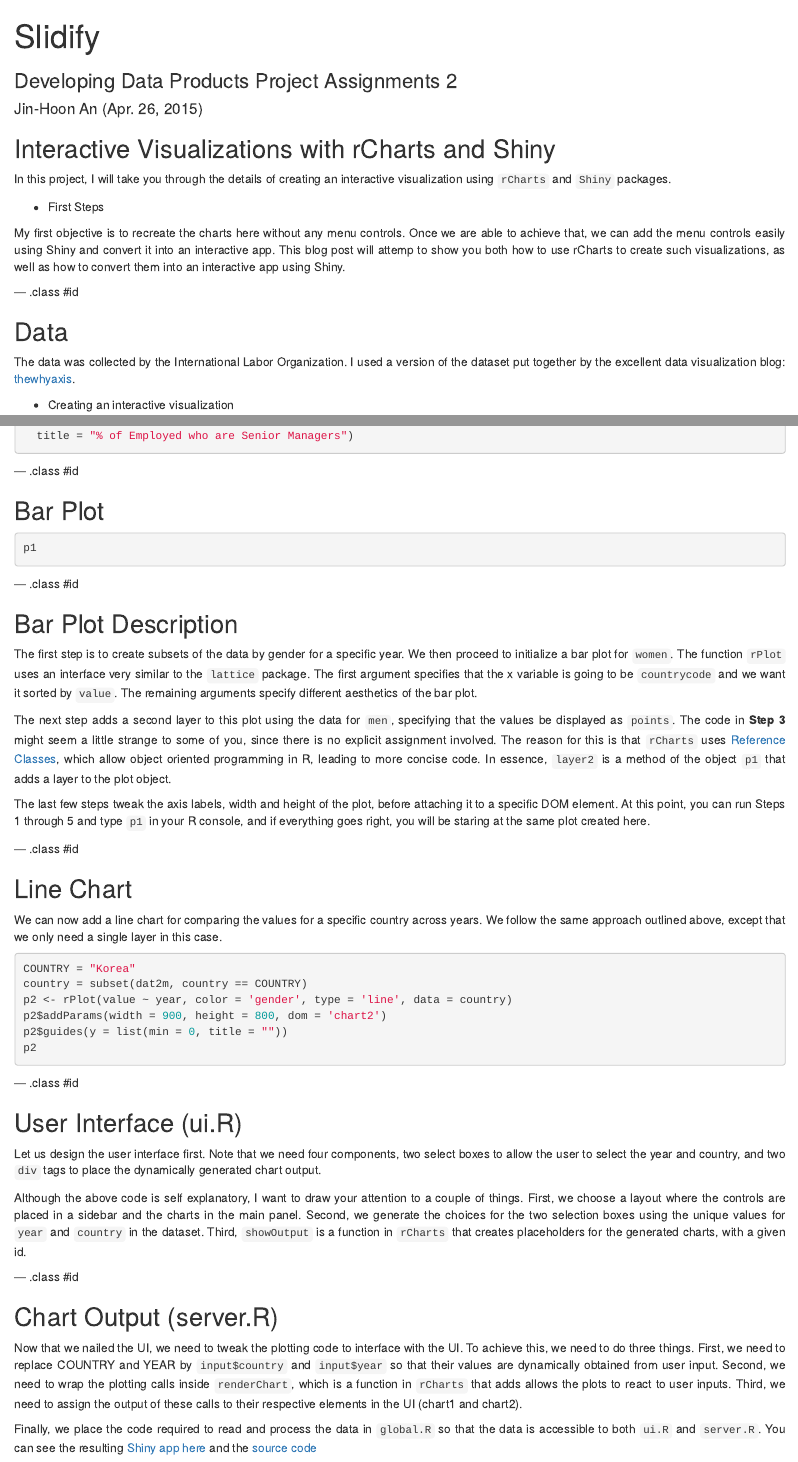
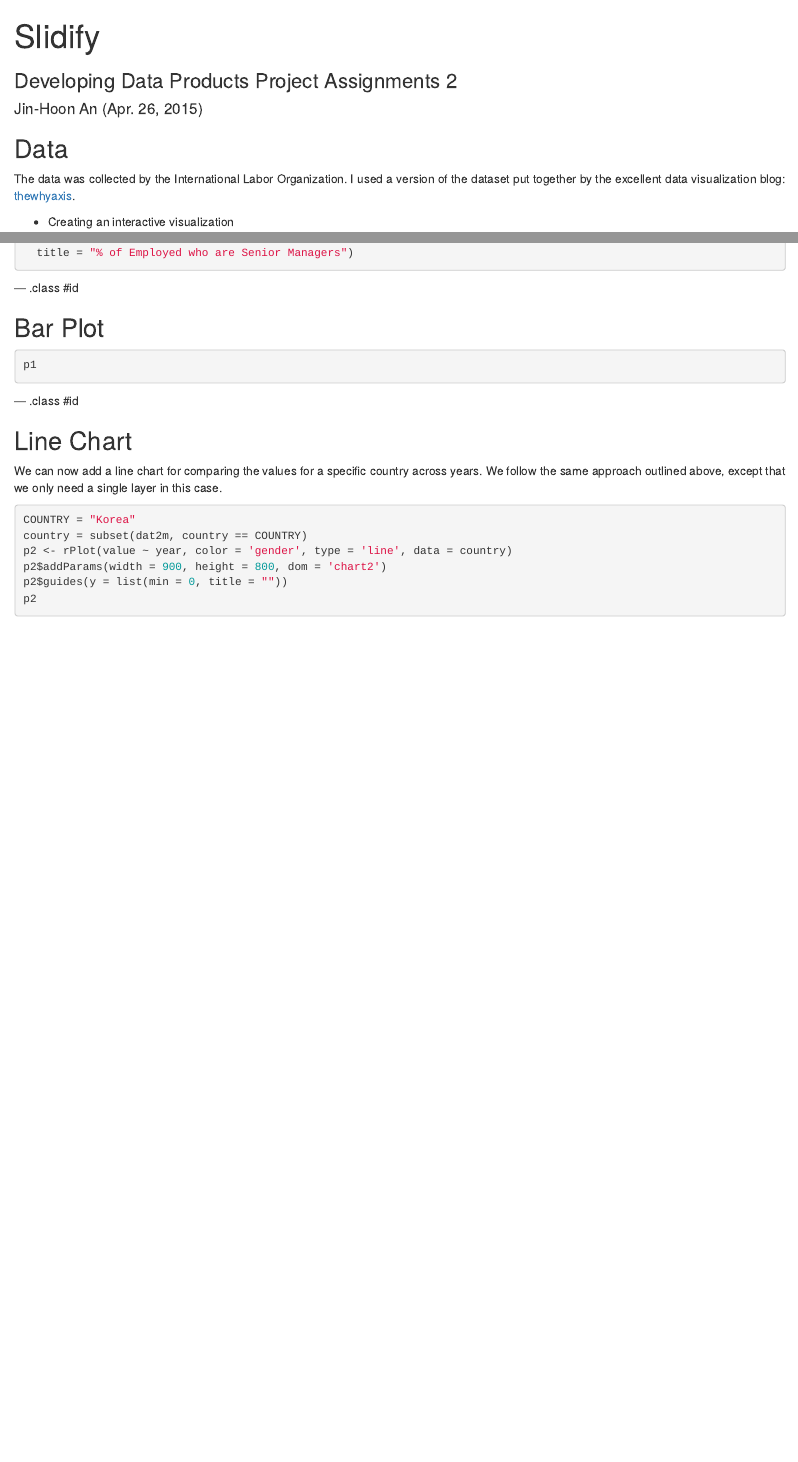
Before and after one commit to irichgreen/irichgreen.github.io, an R Markdown document (slidify/index.Rmd): the page in a window 1100 px wide, from its top, and a second part further down, joined at a grey line. Rendered offline with R 4.5, knitr and Pandoc, with nearby package versions; the code chunks are not run, so their results and figures are left out.

Commit message:
Modified

````diff
--- a/slidify/index.Rmd
+++ b/slidify/index.Rmd
@@ -26,16 +26,6 @@ body {
  background-image: url(libraries/frameworks/minimal/images/light_wool.png)
 }
 </style>
-
-## Interactive Visualizations with rCharts and Shiny
-
-In this project, I will take you through the details of creating an interactive visualization using `rCharts` and `Shiny` packages.
-
-* First Steps
-
-My first objective is to recreate the charts here without any menu controls. Once we are able to achieve that, we can add the menu controls easily using Shiny and convert it into an interactive app. This blog post will attemp to show you both how to use rCharts to create such visualizations, as well as how to convert them into an interactive app using Shiny.
-
---- .class #id
 
 ## Data
 
@@ -105,17 +95,6 @@ p1
 
 --- .class #id
 
-## Bar Plot Description
-
-The first step is to create subsets of the data by gender for a specific year. We then proceed to initialize a bar plot for `women`. The function `rPlot` uses an interface very similar to the `lattice` package. The first argument specifies that the x variable is going to be `countrycode` and we want it sorted by `value`. The remaining arguments specify different aesthetics of the bar plot.
-
-The next step adds a second layer to this plot using the data for `men`, specifying that the values be displayed as `points`. The code in **Step 3** might seem a little strange to some of you, since there is no explicit assignment involved. The reason for this is that `rCharts` uses [Reference Classes](), which allow object oriented programming in R, leading to more concise code. In essence, `layer2` is a method of the object `p1` that adds a layer to the plot object.
-
-The last few steps tweak the axis labels, width and height of the plot, before attaching it to a specific DOM element. At this point, you can run Steps 1 through 5 and type `p1` in your R console, and if everything goes right, you will be staring at the same plot created here.
-
-
---- .class #id
-
 ## Line Chart
 
 We can now add a line chart for comparing the values for a specific country across years. We follow the same approach outlined above, except that we only need a single layer in this case.
@@ -131,26 +110,3 @@ p2$addParams(width = 900, height = 800, dom = 'chart2')
 p2$guides(y = list(min = 0, title = ""))
 p2
 ```
-
---- .class #id
-
-## User Interface (ui.R)
-
-Let us design the user interface first. Note that we need four components, two select boxes to allow the user to select the year and country, and two `div` tags to place the dynamically generated chart output.
-
-```{r ref.label = 'ui.R', eval = F}
-
-```
-
-Although the above code is self explanatory, I want to draw your attention to a couple of things. First, we choose a layout where the controls are placed in a sidebar and the charts in the main panel. Second, we generate the choices for the two selection boxes using the unique values for `year` and `country` in the dataset. Third, `showOutput` is a function in `rCharts` that creates placeholders for the generated charts, with a given id.
-
---- .class #id
-
-## Chart Output (server.R)
-
-Now that we nailed the UI, we need to tweak the plotting code to interface with the UI. To achieve this, we need to do three things. First, we need to replace COUNTRY and YEAR by `input$country` and `input$year` so that their values are dynamically obtained from user input. Second, we need to wrap the plotting calls inside `renderChart`, which is a function in `rCharts` that adds allows the plots to react to user inputs. Third, we need to assign the output of these calls to their respective elements in the UI (chart1 and chart2).
-
-```{r ref.label = 'server.R', eval = F}
-```
-
-Finally, we place the code required to read and process the data in `global.R` so that the data is accessible to both `ui.R` and `server.R`. You can see the resulting [Shiny app here](https://anvaksa.shinyapps.io/MyProject) and the [source code](https://github.com/irichgreen/Developing-Data-Products/MyProject)
````
Also changed, not shown: slidify/index.html, slidify/index.md.
